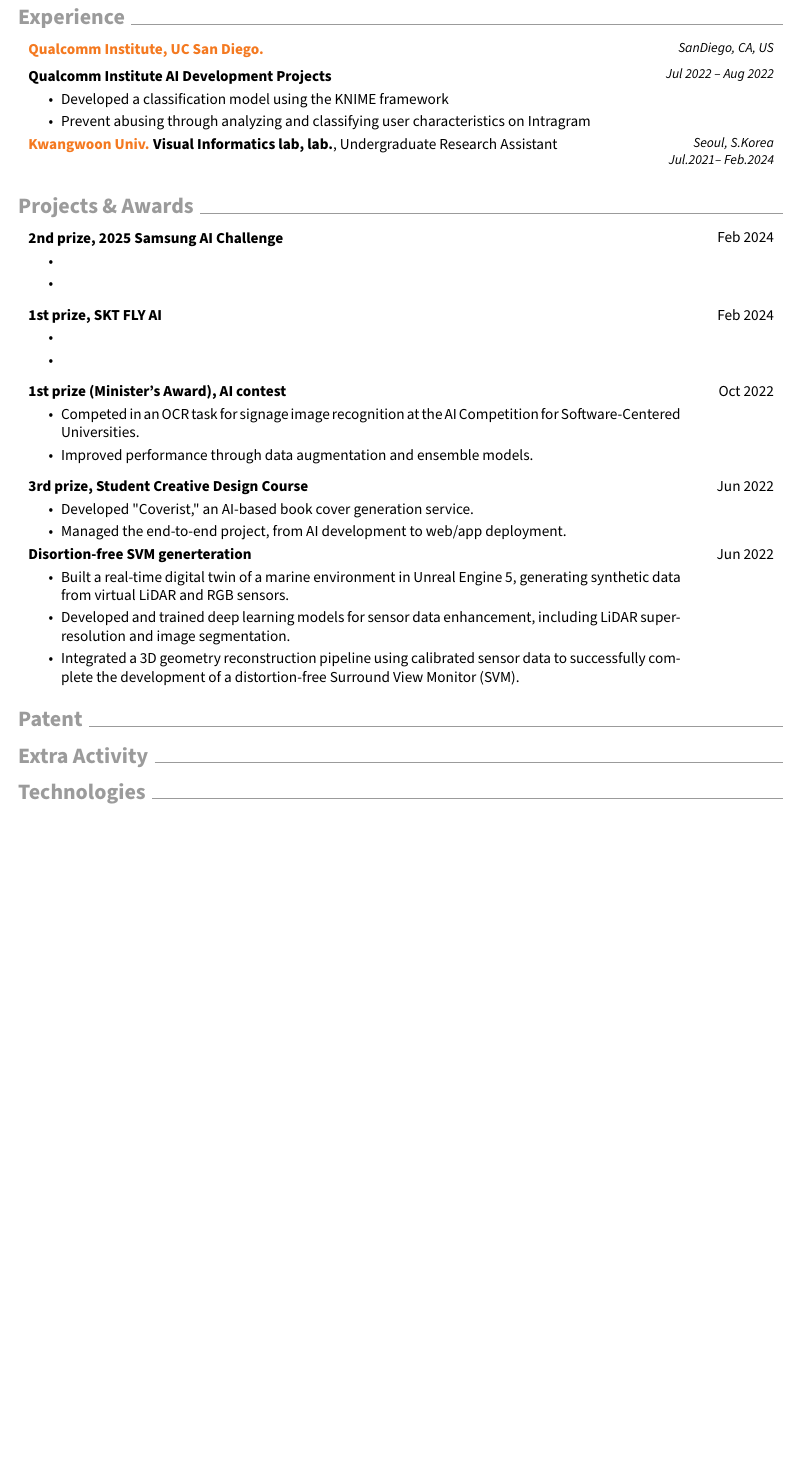
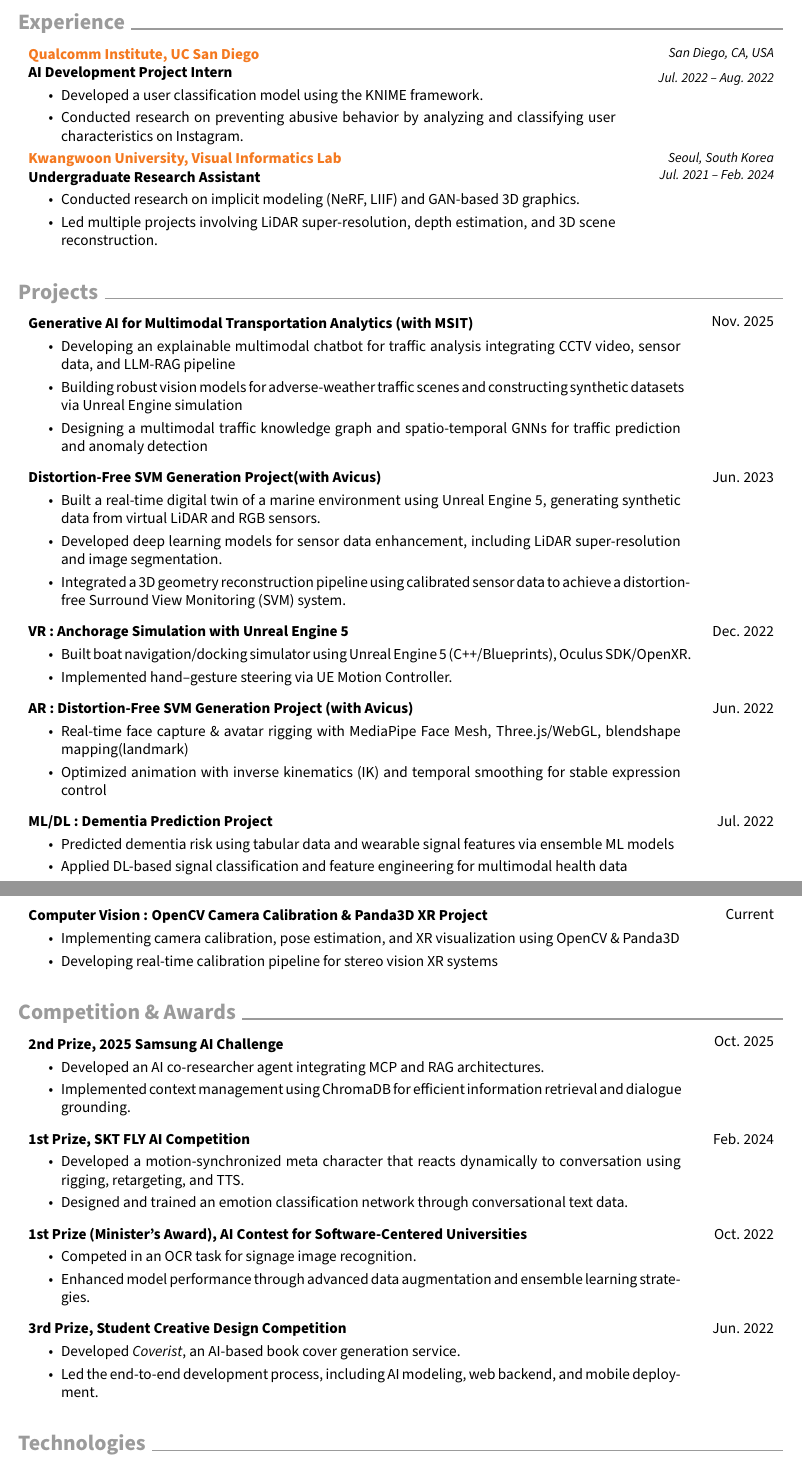
Before and after one commit to donguk071/CV, a LaTeX CV (CV_theme_eng.tex): part of page 2 of 2 before the commit and two parts of pages 2 and 3 of 3 after it, the two joined at a grey line, cut so that both start at the same text, the shorter picture padded with empty space. Compiled offline with pdfLaTeX.

Commit message:
cv 2025 update

```diff
--- a/CV_theme_eng.tex
+++ b/CV_theme_eng.tex
@@ -51,10 +51,10 @@
 \fi
 
 \usepackage[default, type1]{sourcesanspro}
+
 \newcommand{\circularimage}[2][]{%
     \begin{tikzpicture}
-        \clip (0,0) circle (1.5cm);
-        \node at (0,0) {\includegraphics[width=3cm, angle=90]{#2}}; % angle=90 추가
+        \node at (0,0) {\includegraphics[width=2.5cm, angle=0]{#2}};
     \end{tikzpicture}
 }
 
@@ -387,60 +393,52 @@
 
 
 
+
+
     \section{Experience}
 
     \begin{twocolentry}{
-            \small\textit{SanDiego, CA, US}
+        \small\textit{San Diego, CA, USA}
 
         \vspace{0.2cm}
 
-            \textit{Jul 2022 – Aug 2022}
+        \textit{Jul. 2022 – Aug. 2022}
     }
-            % 기관명
-            \textbf{\color{headingOrange}Qualcomm Institute, UC San Diego.}
-
-            \vspace{0.2cm}
-
-            % 학위 및 전공
-            \textbf{Qualcomm Institute AI Development Projects}
+        \textbf{\color{headingOrange}Qualcomm Institute, UC San Diego} \\
+        \textbf{AI Development Project Intern}
         \begin{highlights}
-                \item Developed a classification model using the KNIME framework
-                \item Prevent abusing through analyzing and classifying user characteristics on Intragram
+            \item Developed a user classification model using the KNIME framework.
+            \item Conducted research on preventing abusive behavior by analyzing and classifying user characteristics on Instagram.
         \end{highlights}
     \end{twocolentry}
 
     \begin{twocolentry}{
-            \small\textit{Seoul, S.Korea}
+        \small\textit{Seoul, South Korea}
 
-            \textit{Jul.2021– Feb.2024}
+        \textit{Jul. 2021 – Feb. 2024}
     }
-            \textbf{\color{headingOrange}Kwangwoon Univ.} \textbf{Visual Informatics lab, lab.}, Undergraduate Research Assistant
+        \textbf{\color{headingOrange}Kwangwoon University, Visual Informatics Lab} \\
+        \textbf{Undergraduate Research Assistant}
+        \begin{highlights}
+            \item Conducted research on implicit modeling (NeRF, LIIF) and GAN-based 3D graphics.
+            \item Led multiple projects involving LiDAR super-resolution, depth estimation, and 3D scene reconstruction.
+        \end{highlights}
     \end{twocolentry}
+
 
     \vspace{0.2 cm}
 
+    \section{Projects}
 
-    \section{Projects \& Awards}
 
     \begin{twocolentry_project}{
-            Feb 2024
+        Nov. 2025
     }
-            \textbf{2nd prize, 2025  Samsung AI Challenge}
+        \textbf{Generative AI for Multimodal Transportation Analytics (with MSIT)}
         \begin{highlights}
-                \item
-                \item
-            \end{highlights}
-        \end{twocolentry_project}
-
-        \vspace{0.2 cm}
-
-        \begin{twocolentry_project}{
-            Feb 2024
-        }
-            \textbf{1st prize, SKT FLY AI}
-            \begin{highlights}
-                \item
-                \item
+            \item Developing an explainable multimodal chatbot for traffic analysis integrating CCTV video, sensor data, and LLM-RAG pipeline
+            \item Building robust vision models for adverse-weather traffic scenes and constructing synthetic datasets via Unreal Engine simulation
+            \item Designing a multimodal traffic knowledge graph and spatio-temporal GNNs for traffic prediction and anomaly detection
         \end{highlights}
     \end{twocolentry_project}
 
@@ -448,48 +446,109 @@
 
 
     \begin{twocolentry_project}{
-            Oct 2022
+        Jun. 2023
     }
-            \textbf{1st prize (Minister's Award), AI contest}
+        \textbf{Distortion-Free SVM Generation Project(with Avicus)}
         \begin{highlights}
-                \item Competed in an OCR task for signage image recognition at the AI Competition for Software-Centered Universities.
-                \item Improved performance through data augmentation and ensemble models.
+            \item Built a real-time digital twin of a marine environment using Unreal Engine 5, generating synthetic data from virtual LiDAR and RGB sensors.
+            \item Developed deep learning models for sensor data enhancement, including LiDAR super-resolution and image segmentation.
+            \item Integrated a 3D geometry reconstruction pipeline using calibrated sensor data to achieve a distortion-free Surround View Monitoring (SVM) system.
+        \end{highlights}
+    \end{twocolentry_project}
+
+    \vspace{0.2 cm}
+    \begin{twocolentry_project}{Dec. 2022}
+        \textbf{VR : Anchorage Simulation with Unreal Engine 5}
+        \begin{highlights}
+            \item Built boat navigation/docking simulator using Unreal Engine 5 (C++/Blueprints), Oculus SDK/OpenXR.
+            \item Implemented hand–gesture steering via UE Motion Controller.
+        \end{highlights}
+    \end{twocolentry_project}
+
+    \vspace{0.2 cm}
+    \begin{twocolentry_project}{Jun. 2022}
+        \textbf{AR : Distortion-Free SVM Generation Project (with Avicus)}
+        \begin{highlights}
+            \item Real-time face capture \& avatar rigging with MediaPipe Face Mesh, Three.js/WebGL, blendshape mapping(landmark)
+            \item Optimized animation with inverse kinematics (IK) and temporal smoothing for stable expression control
+        \end{highlights}
+    \end{twocolentry_project}
+
+    \vspace{0.2 cm}
+    \begin{twocolentry_project}{Jul. 2022}
+        \textbf{ML/DL : Dementia Prediction Project}
+        \begin{highlights}
+            \item Predicted dementia risk using tabular data and wearable signal features via ensemble ML models
+            \item Applied DL-based signal classification and feature engineering for multimodal health data
+        \end{highlights}
+    \end{twocolentry_project}
+
+    \vspace{0.2 cm}
+    \begin{twocolentry_project}{Current}
+        \textbf{Computer Vision : OpenCV Camera Calibration \& Panda3D XR Project}
+        \begin{highlights}
+            \item Implementing camera calibration, pose estimation, and XR visualization using OpenCV \& Panda3D
+            \item Developing real-time calibration pipeline for stereo vision XR systems
+        \end{highlights}
+    \end{twocolentry_project}
+
+    \vspace{0.2 cm}
+    \section{Competition \& Awards}
+
+    \begin{twocolentry_project}{
+        Oct. 2025
+    }
+        \textbf{2nd Prize, 2025 Samsung AI Challenge}
+        \begin{highlights}
+            \item Developed an AI co-researcher agent integrating MCP and RAG architectures.
+            \item Implemented context management using ChromaDB for efficient information retrieval and dialogue grounding.
         \end{highlights}
     \end{twocolentry_project}
 
     \vspace{0.2 cm}
 
     \begin{twocolentry_project}{
-            Jun 2022
+        Feb. 2024
     }
-            \textbf{3rd prize, Student Creative Design Course}
+        \textbf{1st Prize, SKT FLY AI Competition}
         \begin{highlights}
-                \item Developed "Coverist," an AI-based book cover generation service.
-                \item Managed the end-to-end project, from AI development to web/app deployment.
+            \item Developed a motion-synchronized meta character that reacts dynamically to conversation using rigging, retargeting, and TTS.
+            \item Designed and trained an emotion classification network through conversational text data.
         \end{highlights}
     \end{twocolentry_project}
 
+    \vspace{0.2 cm}
 
     \begin{twocolentry_project}{
-            Jun 2022
+        Oct. 2022
     }
-            \textbf{Disortion-free SVM generteration }
+        \textbf{1st Prize (Minister’s Award), AI Contest for Software-Centered Universities}
         \begin{highlights}
-                \item Built a real-time digital twin of a marine environment in Unreal Engine 5, generating synthetic data from virtual LiDAR and RGB sensors.
-
-                \item Developed and trained deep learning models for sensor data enhancement, including LiDAR super-resolution and image segmentation.
-
-                \item Integrated a 3D geometry reconstruction pipeline using calibrated sensor data to successfully complete the development of a distortion-free Surround View Monitor (SVM).
+            \item Competed in an OCR task for signage image recognition.
+            \item Enhanced model performance through advanced data augmentation and ensemble learning strategies.
         \end{highlights}
     \end{twocolentry_project}
 
+    \vspace{0.2 cm}
 
-    \section{Patent}
+    \begin{twocolentry_project}{
+        Jun. 2022
+    }
+        \textbf{3rd Prize, Student Creative Design Competition}
+        \begin{highlights}
+            \item Developed \textit{Coverist}, an AI-based book cover generation service.
+            \item Led the end-to-end development process, including AI modeling, web backend, and mobile deployment.
+        \end{highlights}
+    \end{twocolentry_project}
+
+    \vspace{0.2 cm}
 
 
 
 
-    \section{Extra Activity}
+    % \section{Patent}
+
+    % \section{Extra Activity}
 
 
     \section{Technologies}
```
Also changed, not shown: CV_theme_eng.pdf, profile_dwkim.png (added), CV_theme_eng.tex (12 more changed lines). Lines whose indentation alone changed are shown as unchanged.
